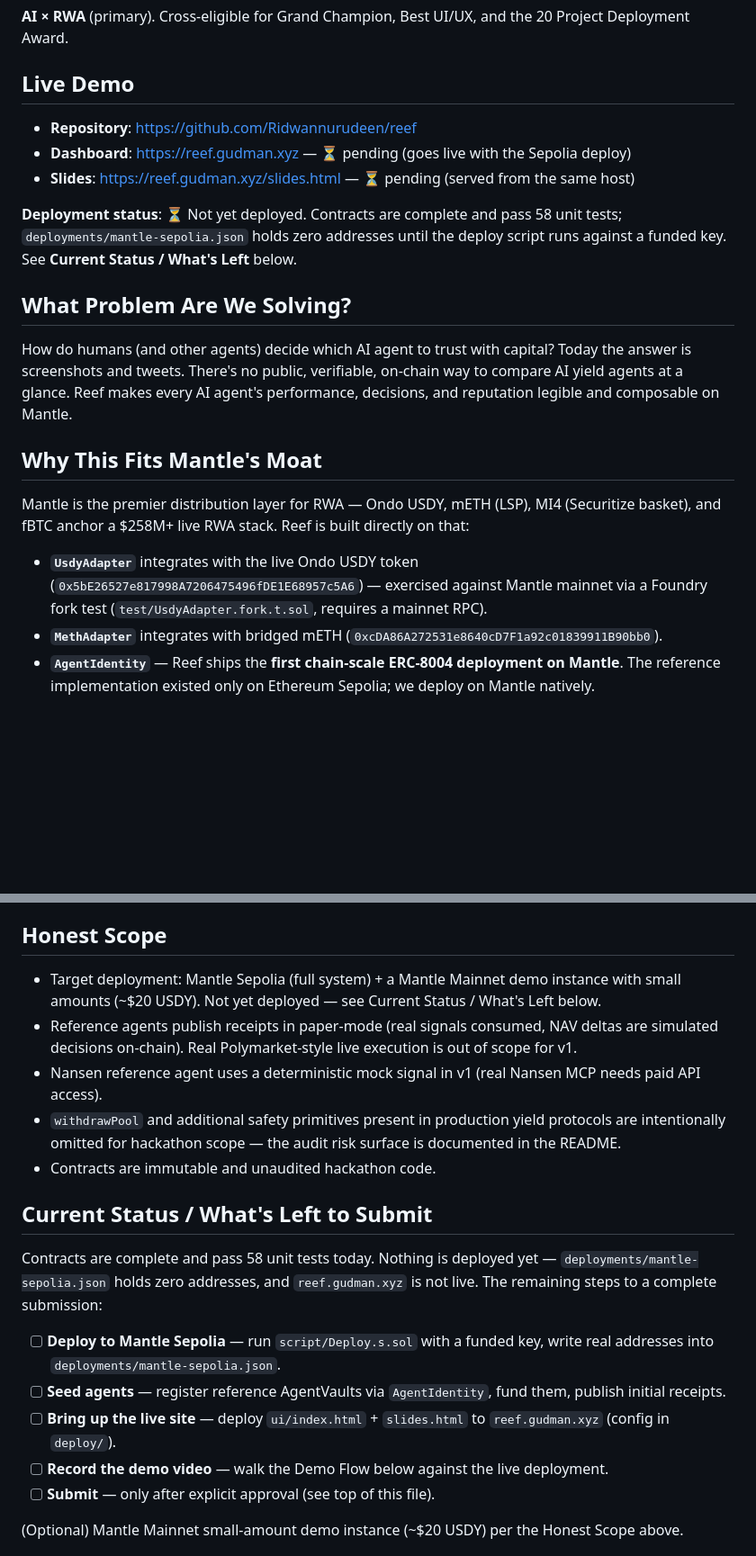
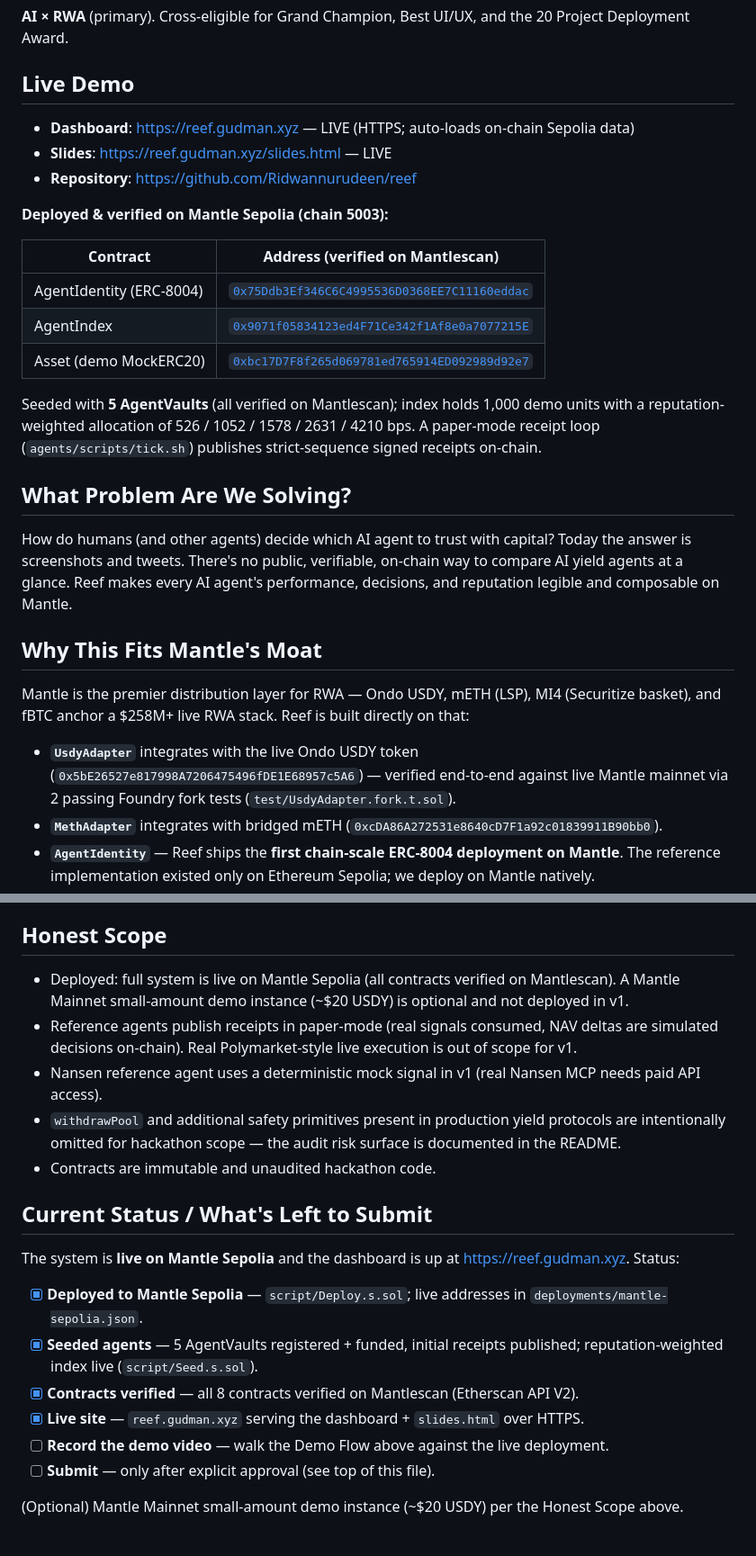
Before and after one commit to Ridwannurudeen/reef, a Markdown page: SUBMISSION.md, 2 parts joined by grey strips. Shown at 90% size. GitHub-like rendering; blank space fills up the shorter version.

```diff
--- a/SUBMISSION.md
+++ b/SUBMISSION.md
@@ -16,11 +16,19 @@ The first public, on-chain index of autonomous AI yield agents on Mantle — ERC
 
 ## Live Demo
 
+- **Dashboard**: https://reef.gudman.xyz — LIVE (HTTPS; auto-loads on-chain Sepolia data)
+- **Slides**: https://reef.gudman.xyz/slides.html — LIVE
 - **Repository**: https://github.com/Ridwannurudeen/reef
-- **Dashboard**: https://reef.gudman.xyz — ⏳ pending (goes live with the Sepolia deploy)
-- **Slides**: https://reef.gudman.xyz/slides.html — ⏳ pending (served from the same host)
 
-**Deployment status**: ⏳ Not yet deployed. Contracts are complete and pass 58 unit tests; `deployments/mantle-sepolia.json` holds zero addresses until the deploy script runs against a funded key. See **Current Status / What's Left** below.
+**Deployed & verified on Mantle Sepolia (chain 5003):**
+
+| Contract | Address (verified on Mantlescan) |
+|---|---|
+| AgentIdentity (ERC-8004) | [`0x75Ddb3Ef346C6C4995536D0368EE7C11160eddac`](https://sepolia.mantlescan.xyz/address/0x75Ddb3Ef346C6C4995536D0368EE7C11160eddac) |
+| AgentIndex | [`0x9071f05834123ed4F71Ce342f1Af8e0a7077215E`](https://sepolia.mantlescan.xyz/address/0x9071f05834123ed4F71Ce342f1Af8e0a7077215E) |
+| Asset (demo MockERC20) | [`0xbc17D7F8f265d069781ed765914ED092989d92e7`](https://sepolia.mantlescan.xyz/address/0xbc17D7F8f265d069781ed765914ED092989d92e7) |
+
+Seeded with **5 AgentVaults** (all verified on Mantlescan); index holds 1,000 demo units with a reputation-weighted allocation of 526 / 1052 / 1578 / 2631 / 4210 bps. A paper-mode receipt loop (`agents/scripts/tick.sh`) publishes strict-sequence signed receipts on-chain.
 
 ## What Problem Are We Solving?
 
@@ -30,7 +38,7 @@ How do humans (and other agents) decide which AI agent to trust with capital? To
 
 Mantle is the premier distribution layer for RWA — Ondo USDY, mETH (LSP), MI4 (Securitize basket), and fBTC anchor a $258M+ live RWA stack. Reef is built directly on that:
 
-- **`UsdyAdapter`** integrates with the live Ondo USDY token (`0x5bE26527e817998A7206475496fDE1E68957c5A6`) — exercised against Mantle mainnet via a Foundry fork test (`test/UsdyAdapter.fork.t.sol`, requires a mainnet RPC).
+- **`UsdyAdapter`** integrates with the live Ondo USDY token (`0x5bE26527e817998A7206475496fDE1E68957c5A6`) — verified end-to-end against live Mantle mainnet via 2 passing Foundry fork tests (`test/UsdyAdapter.fork.t.sol`).
 - **`MethAdapter`** integrates with bridged mETH (`0xcDA86A272531e8640cD7F1a92c01839911B90bb0`).
 - **`AgentIdentity`** — Reef ships the **first chain-scale ERC-8004 deployment on Mantle**. The reference implementation existed only on Ethereum Sepolia; we deploy on Mantle natively.
 - **`AgentIndex`** is a reputation-weighted basket — depositors hold one token, the index reweights across the top-performing AgentVaults in proportion to clamped-positive cumulative reputation. Permissionless `rebalance()`.
@@ -104,7 +112,7 @@ AgentIndex
 
 ## Honest Scope
 
-- Target deployment: Mantle Sepolia (full system) + a Mantle Mainnet demo instance with small amounts (~$20 USDY). Not yet deployed — see Current Status / What's Left below.
+- Deployed: full system is live on Mantle Sepolia (all contracts verified on Mantlescan). A Mantle Mainnet small-amount demo instance (~$20 USDY) is optional and not deployed in v1.
 - Reference agents publish receipts in paper-mode (real signals consumed, NAV deltas are simulated decisions on-chain). Real Polymarket-style live execution is out of scope for v1.
 - Nansen reference agent uses a deterministic mock signal in v1 (real Nansen MCP needs paid API access).
 - `withdrawPool` and additional safety primitives present in production yield protocols are intentionally omitted for hackathon scope — the audit risk surface is documented in the README.
@@ -112,12 +120,13 @@ AgentIndex
 
 ## Current Status / What's Left to Submit
 
-Contracts are complete and pass 58 unit tests today. Nothing is deployed yet — `deployments/mantle-sepolia.json` holds zero addresses, and `reef.gudman.xyz` is not live. The remaining steps to a complete submission:
+The system is **live on Mantle Sepolia** and the dashboard is up at https://reef.gudman.xyz. Status:
 
-- [ ] **Deploy to Mantle Sepolia** — run `script/Deploy.s.sol` with a funded key, write real addresses into `deployments/mantle-sepolia.json`.
-- [ ] **Seed agents** — register reference AgentVaults via `AgentIdentity`, fund them, publish initial receipts.
-- [ ] **Bring up the live site** — deploy `ui/index.html` + `slides.html` to `reef.gudman.xyz` (config in `deploy/`).
-- [ ] **Record the demo video** — walk the Demo Flow below against the live deployment.
+- [x] **Deployed to Mantle Sepolia** — `script/Deploy.s.sol`; live addresses in `deployments/mantle-sepolia.json`.
+- [x] **Seeded agents** — 5 AgentVaults registered + funded, initial receipts published; reputation-weighted index live (`script/Seed.s.sol`).
+- [x] **Contracts verified** — all 8 contracts verified on Mantlescan (Etherscan API V2).
+- [x] **Live site** — `reef.gudman.xyz` serving the dashboard + `slides.html` over HTTPS.
+- [ ] **Record the demo video** — walk the Demo Flow above against the live deployment.
 - [ ] **Submit** — only after explicit approval (see top of this file).
 
 (Optional) Mantle Mainnet small-amount demo instance (~$20 USDY) per the Honest Scope above.
```
Also changed, not shown: other parts of SUBMISSION.md (+2 -2 lines), SUBMISSION-thread.md (added, +39 -0 lines).
